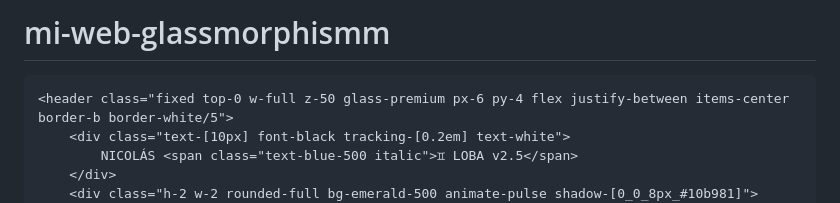
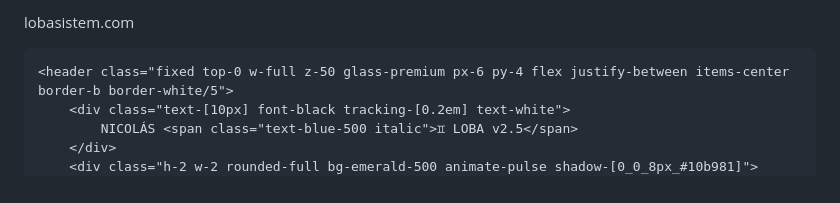
Before and after one commit to re872358-boop/mi-web-glassmorphismm, a Markdown page: README.md, the part around the change. Rendered like a GitHub page.

Commit message:
Actualizar README.md

```diff
--- a/README.md
+++ b/README.md
@@ -1,4 +1,4 @@
-# mi-web-glassmorphismm
+lobasistem.com
 <!DOCTYPE html>
 <html lang="es">
 <head>
```
